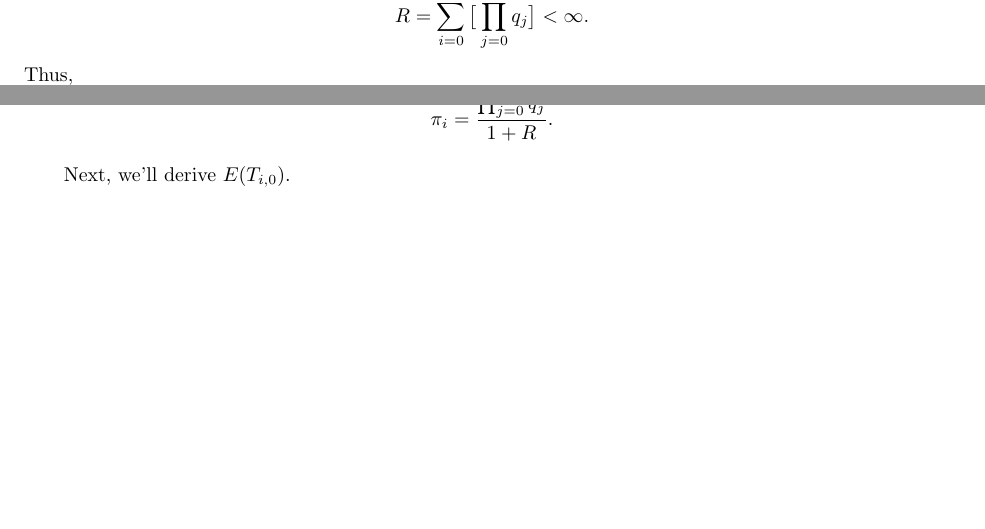
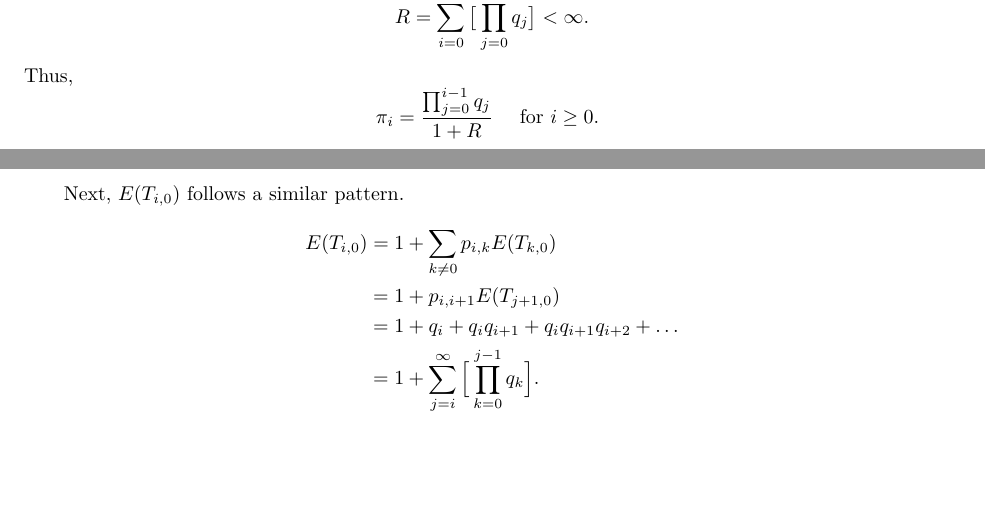
Before and after one commit to cjpatton/256, a LaTeX document (ps3/HwkIII.tex): two parts of pages 1 and 2 of 2, joined at a grey line, cut so that both start at the same text. Compiled offline with pdfLaTeX.

Commit message:
Finished problem 1.a

```diff
--- a/ps3/HwkIII.tex
+++ b/ps3/HwkIII.tex
@@ -85,9 +85,17 @@ and so on. This unravels into a familiar closed form:
 If the model is positive recurrent, then there exists some value $R$ such that
 $$ R = \sum_{i=0}^\infty{\big[\prod_{j=0}^{i-1}{q_j}\big]} < \infty. $$
 Thus,
-$$ \pi_0 = \frac{1}{1 + R}\text{, and} $$
-$$ \pi_i = \frac{\prod_{j=0}^{i-1}{q_j}}{1 + R}. $$
+$$ \pi_i = \frac{\prod_{j=0}^{i-1}{q_j}}{1 + R} \quad \text{ for $i \ge 0$. } $$
 
-Next, we'll derive $E(T_{i,0})$.
+
+Next, $E(T_{i,0})$ follows a similar pattern.
+\begin{equation*}
+  \begin{aligned}
+      E(T_{i,0}) &= 1 + \sum_{k \ne 0}{p_{i,k}E(T_{k,0})} \\
+                 &= 1 + p_{i,i+1}E(T_{j+1,0}) \\
+                 &= 1 + q_i + q_iq_{i+1} + q_iq_{i+1}q_{i+2} + \dots \\
+                 &= 1 + \sum_{j=i}^\infty{\Big[ \prod_{k=0}^{j-1}{q_k} \Big]}.
+  \end{aligned}
+\end{equation*}
 
 \end{document}
```
Also changed, not shown: ps3/HwkIII.pdf.
